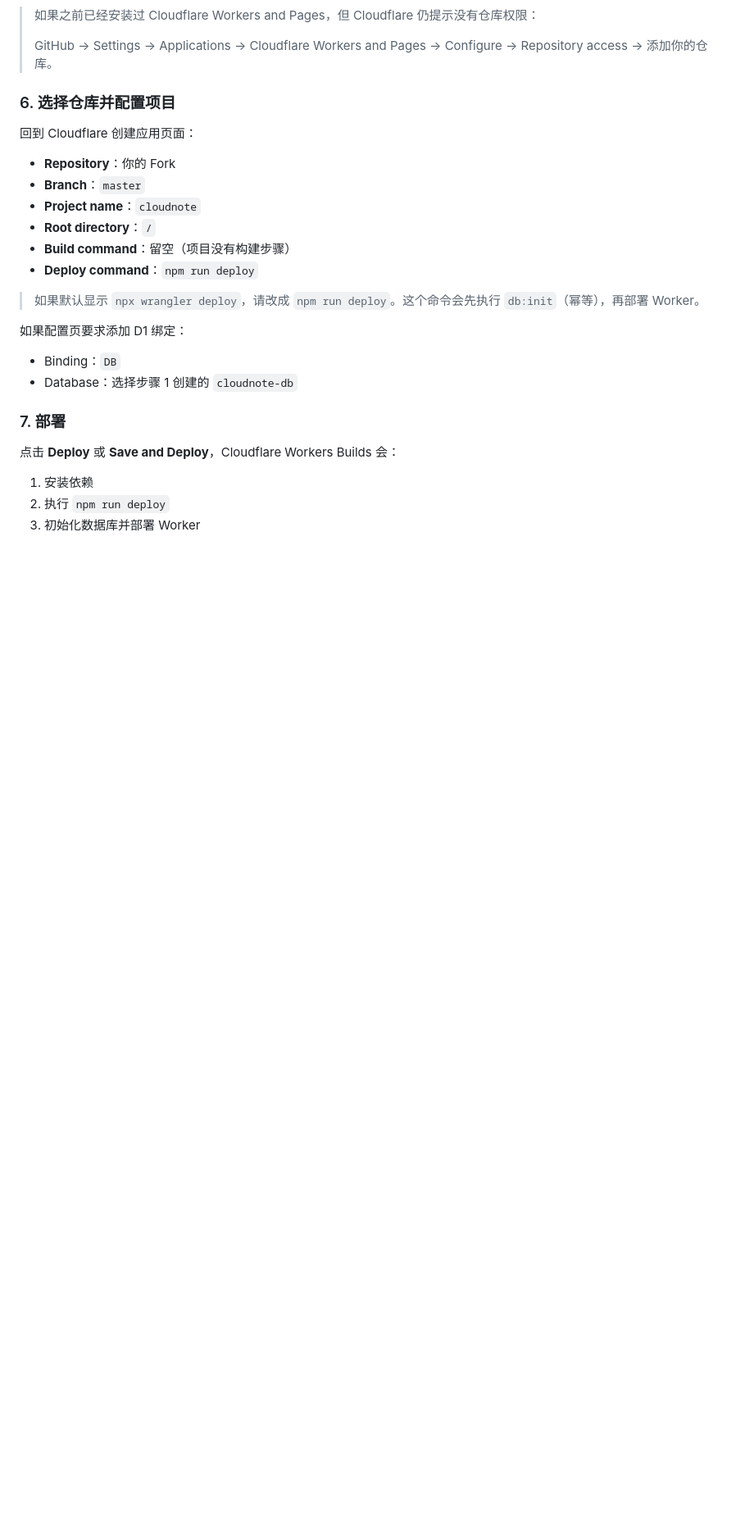
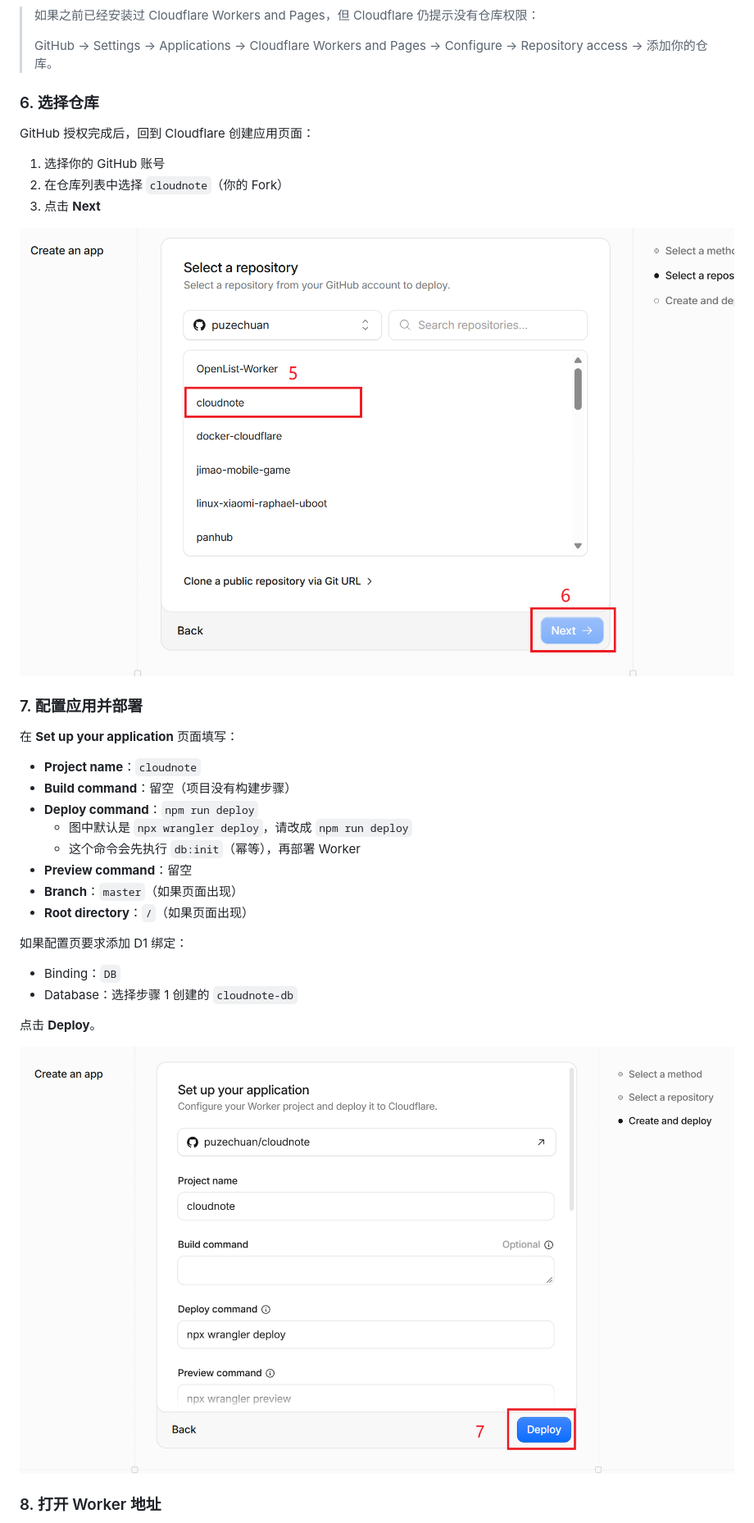
Before and after one commit to puzechuan/cloudnote, a Markdown page: README.md, the part around one of its changes. Shown at 82% size. Rendered like a GitHub page; pictures changed too: image/网页部署步骤4.png (added), image/网页部署步骤5.png (added); blank space fills up the shorter version.

```diff
--- a/README.md
+++ b/README.md
@@ -191,29 +191,37 @@ GitHub 会打开授权页：
 >
 > GitHub → Settings → Applications → Cloudflare Workers and Pages → Configure → Repository access → 添加你的仓库。
 
-### 6. 选择仓库并配置项目
+### 6. 选择仓库
 
-回到 Cloudflare 创建应用页面：
+GitHub 授权完成后，回到 Cloudflare 创建应用页面：
 
-- **Repository**：你的 Fork
-- **Branch**：`master`
+1. 选择你的 GitHub 账号
+2. 在仓库列表中选择 `cloudnote`（你的 Fork）
+3. 点击 **Next**
+
+![选择仓库](<image/网页部署步骤4.png>)
+
+### 7. 配置应用并部署
+
+在 **Set up your application** 页面填写：
+
 - **Project name**：`cloudnote`
-- **Root directory**：`/`
 - **Build command**：留空（项目没有构建步骤）
 - **Deploy command**：`npm run deploy`
-
-> 如果默认显示 `npx wrangler deploy`，请改成 `npm run deploy`。这个命令会先执行 `db:init`（幂等），再部署 Worker。
+  - 图中默认是 `npx wrangler deploy`，请改成 `npm run deploy`
+  - 这个命令会先执行 `db:init`（幂等），再部署 Worker
+- **Preview command**：留空
+- **Branch**：`master`（如果页面出现）
+- **Root directory**：`/`（如果页面出现）
 
 如果配置页要求添加 D1 绑定：
 
 - Binding：`DB`
 - Database：选择步骤 1 创建的 `cloudnote-db`
 
-### 7. 部署
+点击 **Deploy**。
 
-点击 **Deploy** 或 **Save and Deploy**，Cloudflare Workers Builds 会：
+![配置应用](<image/网页部署步骤5.png>)
 
-1. 安装依赖
-2. 执行 `npm run deploy`
-3. 初始化数据库并部署 Worker
+### 8. 打开 Worker 地址
 
```
Also changed, not shown: other parts of README.md (+10 -1 lines), image/网页部署步骤6.png (added).
